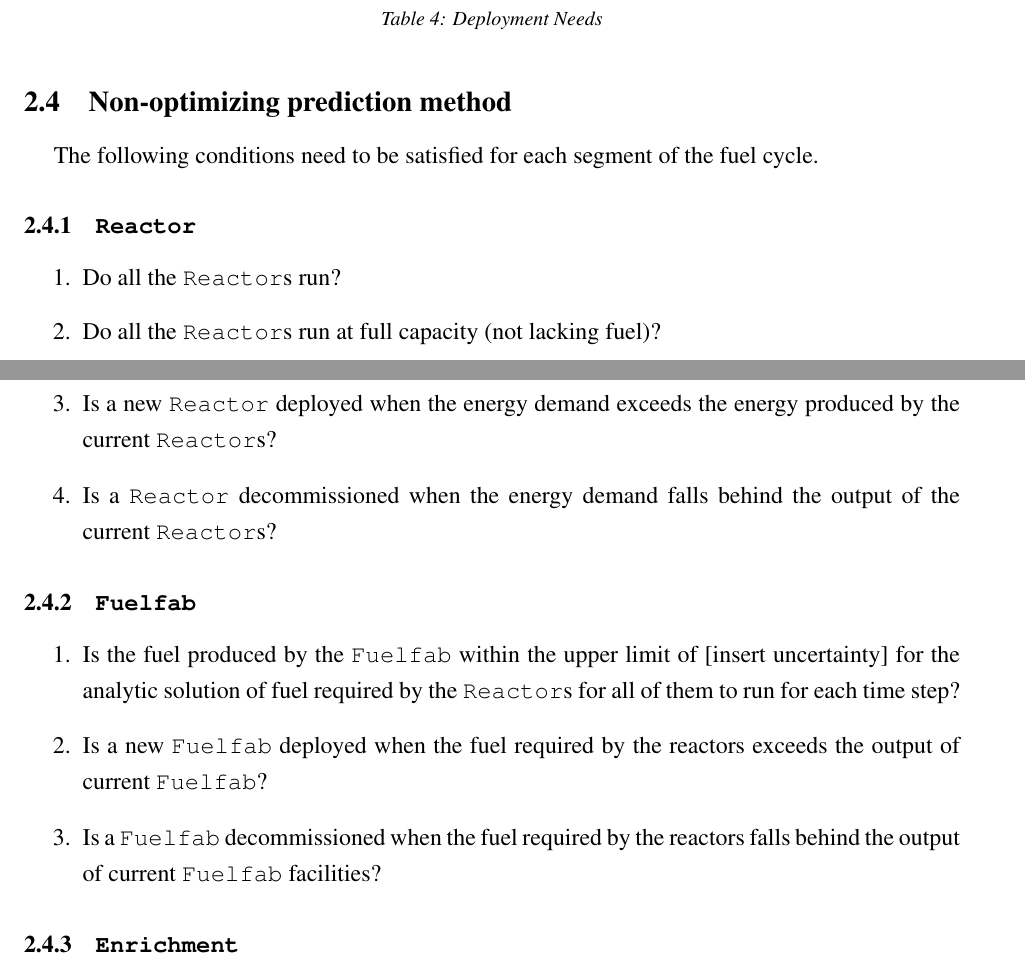
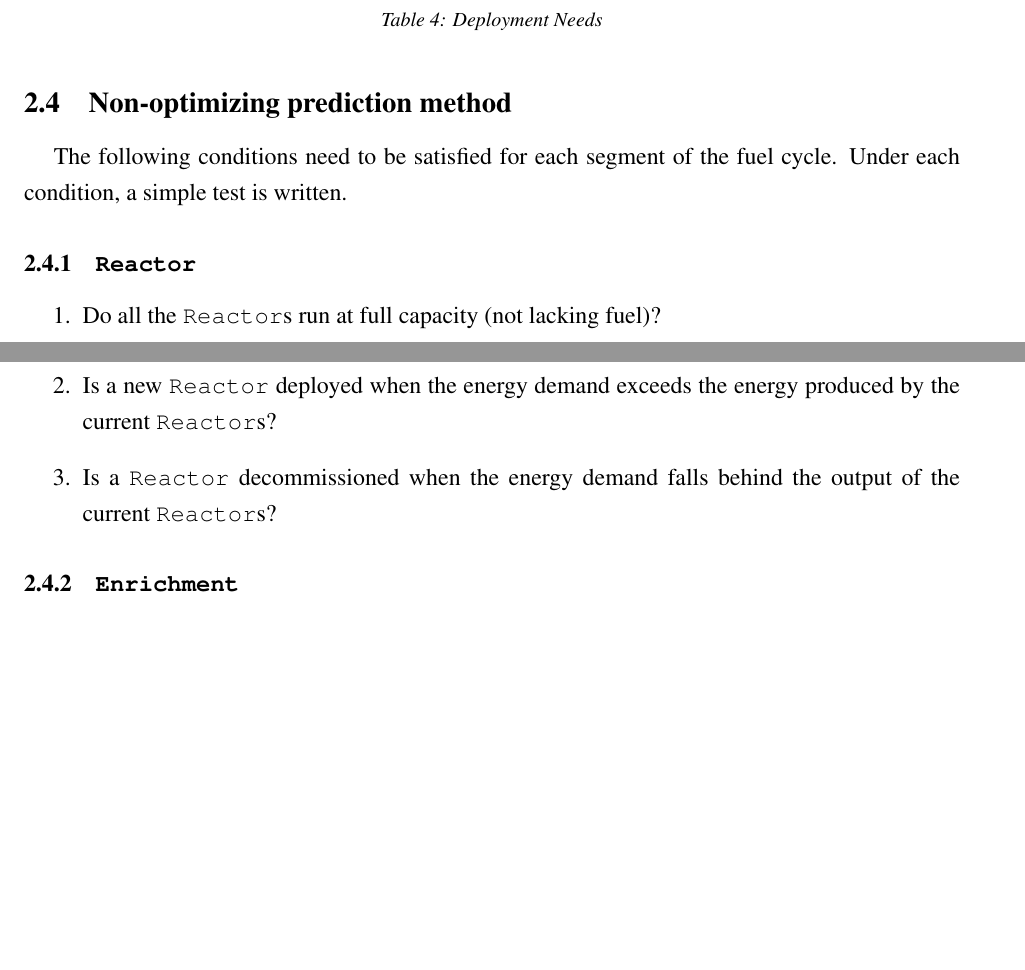
Before and after one commit to arfc/ddca_numerical_exp, a LaTeX document (docs/numerical_exp_report.tex): two parts of pages 5 and 6 of 8, joined at a grey line, cut so that both start at the same text, the shorter picture padded with empty space. Compiled offline with pdfLaTeX.

Commit message:
removed fuel fab

```diff
--- a/docs/numerical_exp_report.tex
+++ b/docs/numerical_exp_report.tex
@@ -274,28 +274,17 @@ The simple scenario is solve analytically.
 
 
 \subsection{Non-optimizing prediction method}
-The following conditions need to be satisfied for each segment of the fuel cycle.
+The following conditions need to be satisfied for each segment of the fuel cycle. Under each condition, a simple test is written.
 
 \subsubsection{\texttt{Reactor}}
 
 \begin{enumerate}
-
-\item Do all the \texttt{Reactor}s run?
 \item  Do all the \texttt{Reactor}s run at full capacity (not lacking fuel)?
 
 \item Is a new \texttt{Reactor} deployed when the energy demand exceeds the energy produced by the current \texttt{Reactor}s?
 
 \item Is a \texttt{Reactor} decommissioned when the energy demand falls behind the output of the current \texttt{Reactor}s?
 
-\end{enumerate}
-
-\subsubsection{\texttt{Fuelfab}}
-\begin{enumerate}
-\item  Is the fuel produced by the \texttt{Fuelfab} within the upper limit of [insert uncertainty] for the analytic solution of fuel required by the \texttt{Reactor}s for all of them to run for each time step?
-
-\item Is a new \texttt{Fuelfab} deployed when the fuel required by the reactors exceeds the output of current \texttt{Fuelfab}?
-
-\item Is a \texttt{Fuelfab} decommissioned when the fuel required by the reactors falls behind the output of current \texttt{Fuelfab} facilities?
 \end{enumerate}
 
 \subsubsection{\texttt{Enrichment}}
```
Also changed, not shown: docs/numerical_exp_report.pdf.
